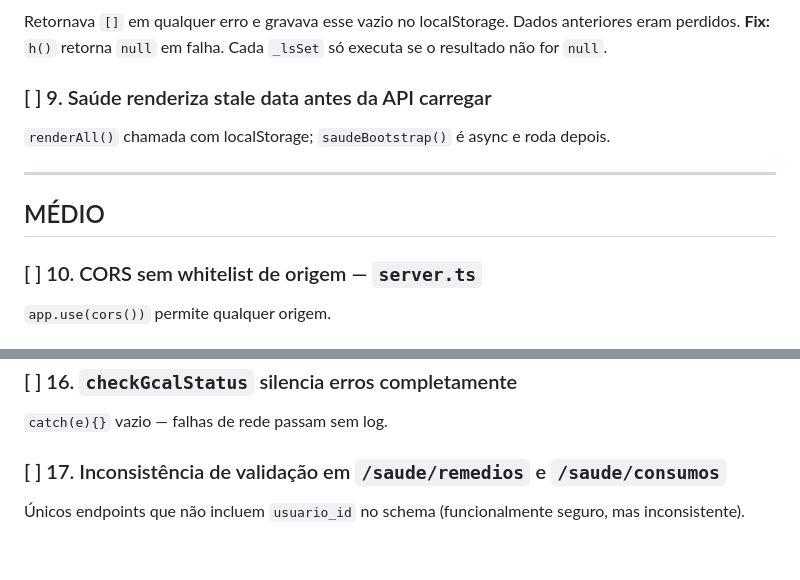
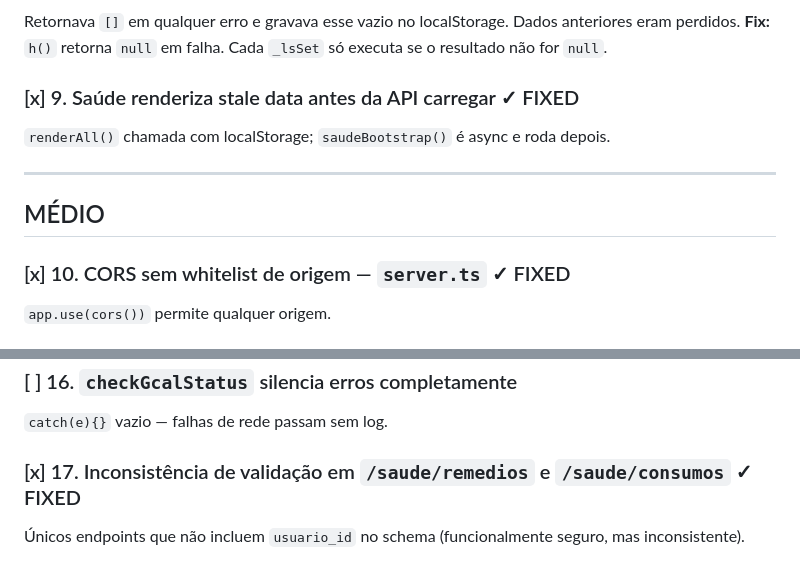
Before and after one commit to brunahessprisco-droid/orbi, a Markdown page: ISSUES.md, 2 parts joined by grey strips. GitHub-like rendering.

Commit message:
docs: marca issues #9, #10, #17 como resolvidos no ISSUES.md
Co-Authored-By: Claude Sonnet 4.6 <noreply@anthropic.com>

```diff
--- a/ISSUES.md
+++ b/ISSUES.md
@@ -43,14 +43,14 @@ Campos `tipo`, `unit`, `startDate` são sobrescritos com valores do cache local
 Retornava `[]` em qualquer erro e gravava esse vazio no localStorage. Dados anteriores eram perdidos.
 **Fix:** `h()` retorna `null` em falha. Cada `_lsSet` só executa se o resultado não for `null`.
 
-### [ ] 9. Saúde renderiza stale data antes da API carregar
+### [x] 9. Saúde renderiza stale data antes da API carregar ✓ FIXED
 `renderAll()` chamada com localStorage; `saudeBootstrap()` é async e roda depois.
 
 ---
 
 ## MÉDIO
 
-### [ ] 10. CORS sem whitelist de origem — `server.ts`
+### [x] 10. CORS sem whitelist de origem — `server.ts` ✓ FIXED
 `app.use(cors())` permite qualquer origem.
 
 ### [x] 11. Rollback dos modais de controle de hábito está quebrado — `index.html` ✓ FIXED
@@ -76,5 +76,5 @@ Se 1 endpoint falhar, bootstrap inteiro falha e usuário fica sem nenhum dado fi
 ### [ ] 16. `checkGcalStatus` silencia erros completamente
 `catch(e){}` vazio — falhas de rede passam sem log.
 
-### [ ] 17. Inconsistência de validação em `/saude/remedios` e `/saude/consumos`
+### [x] 17. Inconsistência de validação em `/saude/remedios` e `/saude/consumos` ✓ FIXED
 Únicos endpoints que não incluem `usuario_id` no schema (funcionalmente seguro, mas inconsistente).
```
